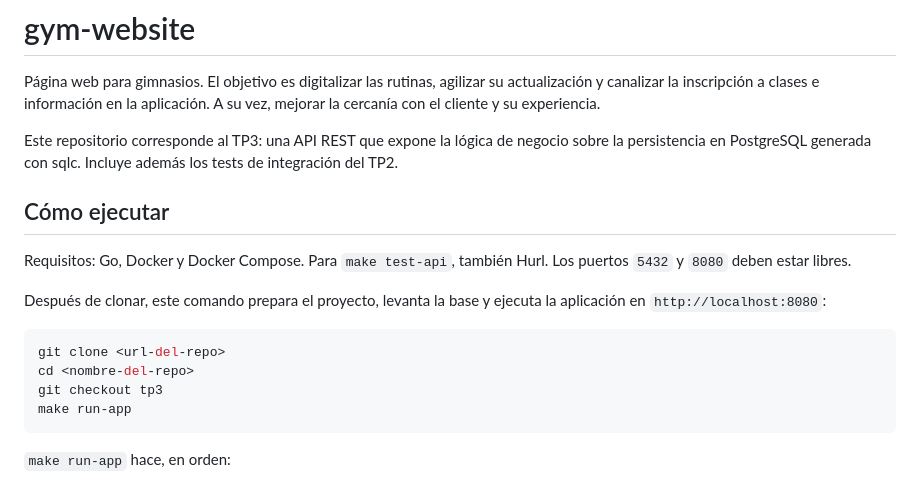
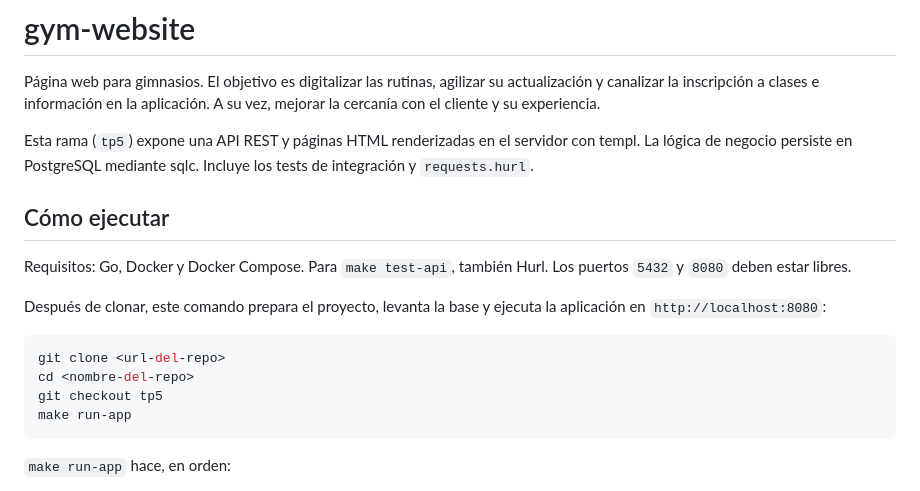
Before and after one commit to MateoGarrido13/gym-website, a Markdown page: README.md, the part around one of its changes. GitHub-like rendering.

````diff
--- a/README.md
+++ b/README.md
@@ -2,7 +2,7 @@
 
 Página web para gimnasios. El objetivo es digitalizar las rutinas, agilizar su actualización y canalizar la inscripción a clases e información en la aplicación. A su vez, mejorar la cercanía con el cliente y su experiencia.
 
-Este repositorio corresponde al TP3: una API REST que expone la lógica de negocio sobre la persistencia en PostgreSQL generada con sqlc. Incluye además los tests de integración del TP2.
+Esta rama (`tp5`) expone una API REST y páginas HTML renderizadas en el servidor con templ. La lógica de negocio persiste en PostgreSQL mediante sqlc. Incluye los tests de integración y `requests.hurl`.
 
 ## Cómo ejecutar
 
@@ -13,7 +13,7 @@ Después de clonar, este comando prepara el proyecto, levanta la base y ejecuta
 ```bash
 git clone <url-del-repo>
 cd <nombre-del-repo>
-git checkout tp3
+git checkout tp5
 make run-app
 ```
 
````
Also changed, not shown: other parts of README.md (+54 -14 lines).
